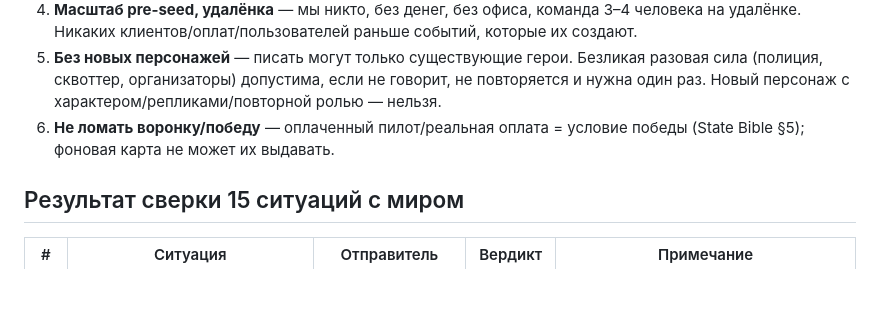
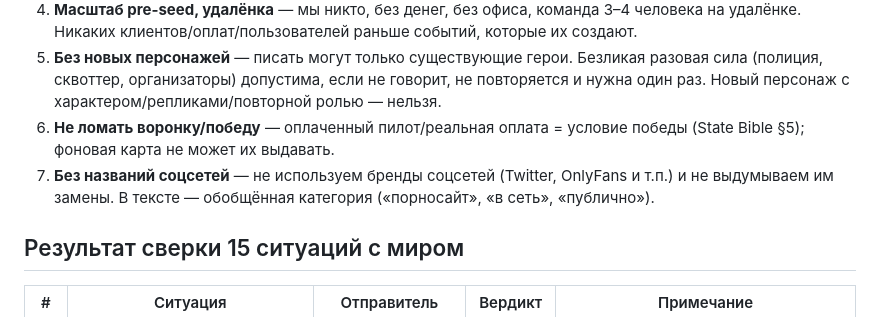
Before and after one commit to newsch8l/mistakery, a Markdown page: docs/plans/2026-07-15-phase3-situation-bank.md, the part around the change. GitHub-like rendering; blank space fills up the shorter version.

Commit message:
Phase 3 Batch 1: draft copy for 10 cards + no-social-media rule
Co-Authored-By: Claude Opus 4.8 <noreply@anthropic.com>

```diff
--- a/docs/plans/2026-07-15-phase3-situation-bank.md
+++ b/docs/plans/2026-07-15-phase3-situation-bank.md
@@ -21,6 +21,7 @@
 4. **Масштаб pre-seed, удалёнка** — мы никто, без денег, без офиса, команда 3–4 человека на удалёнке. Никаких клиентов/оплат/пользователей раньше событий, которые их создают.
 5. **Без новых персонажей** — писать могут только существующие герои. Безликая разовая сила (полиция, сквоттер, организаторы) допустима, если не говорит, не повторяется и нужна один раз. Новый персонаж с характером/репликами/повторной ролью — нельзя.
 6. **Не ломать воронку/победу** — оплаченный пилот/реальная оплата = условие победы (State Bible §5); фоновая карта не может их выдавать.
+7. **Без названий соцсетей** — не используем бренды соцсетей (Twitter, OnlyFans и т.п.) и не выдумываем им замены. В тексте — обобщённая категория («порносайт», «в сеть», «публично»).
 
 ## Результат сверки 15 ситуаций с миром
 
```
Also changed, not shown: docs/plans/2026-07-15-phase3-batch1-copy-draft.md (added, +153 -0 lines), docs/plans/2026-07-15-phase3-batch1-plan.md (+2 -0 lines).
